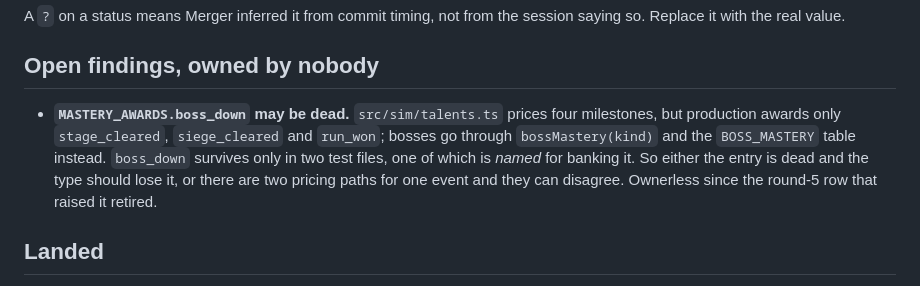
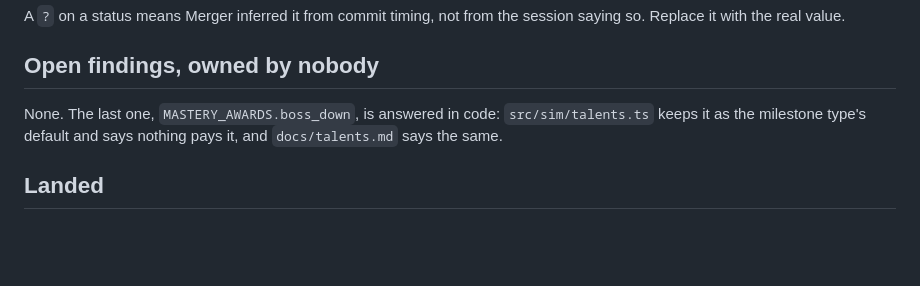
Before and after one commit to MrBisonte/crow-archer, a Markdown page: COORDINATION.md, the part around the change. GitHub-like rendering; blank space fills up the shorter version.

Commit message:
docs(coordination): retire the boss_down open finding
talents.ts keeps MASTERY_AWARDS.boss_down as the milestone type's
default and says nothing pays it; docs/talents.md says the same. The
finding is answered.

```diff
--- a/COORDINATION.md
+++ b/COORDINATION.md
@@ -73,13 +73,9 @@ session saying so. Replace it with the real value.
 
 ## Open findings, owned by nobody
 
-- **`MASTERY_AWARDS.boss_down` may be dead.** `src/sim/talents.ts` prices four
-  milestones, but production awards only `stage_cleared`, `siege_cleared` and
-  `run_won`; bosses go through `bossMastery(kind)` and the `BOSS_MASTERY` table
-  instead. `boss_down` survives only in two test files, one of which is *named*
-  for banking it. So either the entry is dead and the type should lose it, or
-  there are two pricing paths for one event and they can disagree. Ownerless
-  since the round-5 row that raised it retired.
+None. The last one, `MASTERY_AWARDS.boss_down`, is answered in code:
+`src/sim/talents.ts` keeps it as the milestone type's default and says
+nothing pays it, and `docs/talents.md` says the same.
 
 ## Landed
 
```
